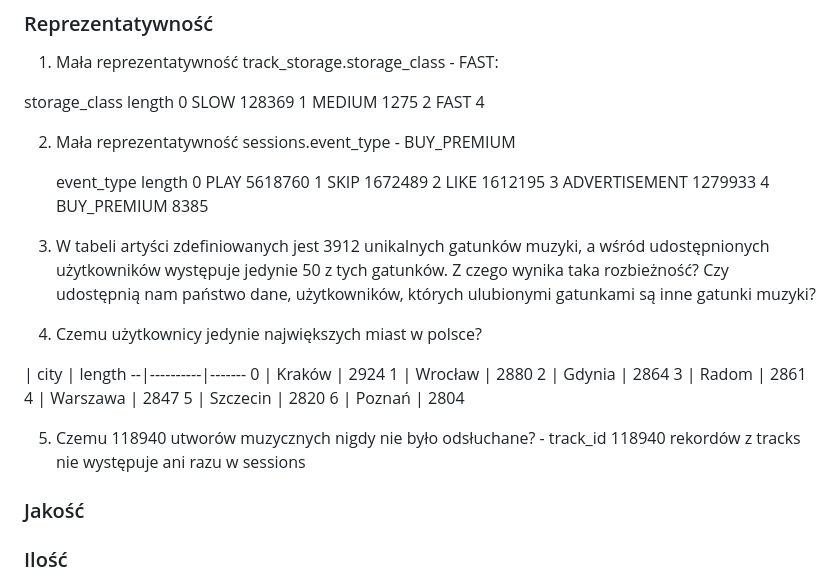
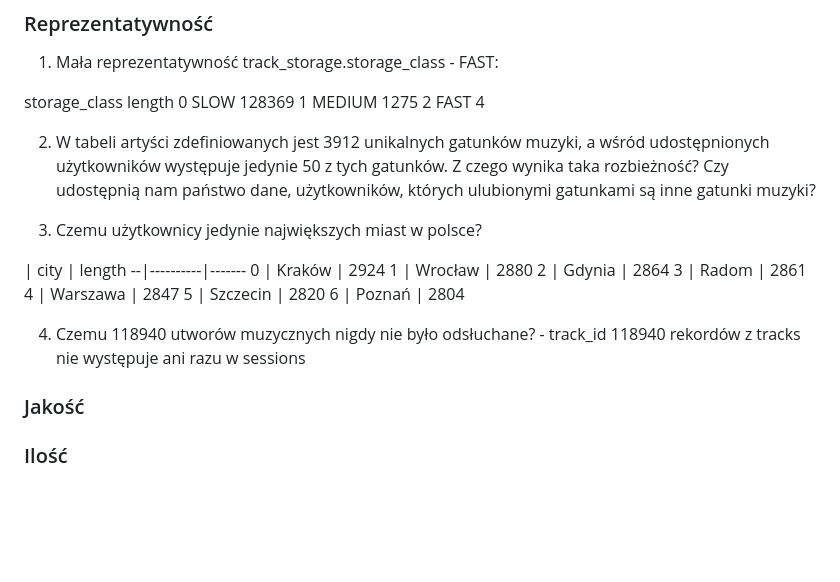
Before and after one commit to bartlomiejkrawczyk/IUM-23L, a Markdown page: CONTACT.md, the part around the change. GitHub-like rendering; blank space fills up the shorter version.

Commit message:
Remove not necessary question

```diff
--- a/CONTACT.md
+++ b/CONTACT.md
@@ -542,18 +542,9 @@ release_date
 1        MEDIUM    1275
 2          FAST       4
 
-2. Mała reprezentatywność sessions.event_type - BUY_PREMIUM
+2. W tabeli artyści zdefiniowanych jest 3912 unikalnych gatunków muzyki, a wśród udostępnionych użytkowników występuje jedynie 50 z tych gatunków. Z czego wynika taka rozbieżność? Czy udostępnią nam państwo dane, użytkowników, których ulubionymi gatunkami są inne gatunki muzyki?
 
-      event_type   length
-0           PLAY  5618760
-1           SKIP  1672489
-2           LIKE  1612195
-3  ADVERTISEMENT  1279933
-4    BUY_PREMIUM     8385
-
-3. W tabeli artyści zdefiniowanych jest 3912 unikalnych gatunków muzyki, a wśród udostępnionych użytkowników występuje jedynie 50 z tych gatunków. Z czego wynika taka rozbieżność? Czy udostępnią nam państwo dane, użytkowników, których ulubionymi gatunkami są inne gatunki muzyki?
-
-4. Czemu użytkownicy jedynie największych miast w polsce?
+3. Czemu użytkownicy jedynie największych miast w polsce?
 
   | city     | length
 --|----------|-------
@@ -565,7 +556,7 @@ release_date
 5 | Szczecin | 2820
 6 | Poznań   | 2804
 
-5. Czemu 118940 utworów muzycznych nigdy nie było odsłuchane? - track_id 118940 rekordów z tracks nie występuje ani razu w sessions
+4. Czemu 118940 utworów muzycznych nigdy nie było odsłuchane? - track_id 118940 rekordów z tracks nie występuje ani razu w sessions
 
 
 ### Jakość
```
